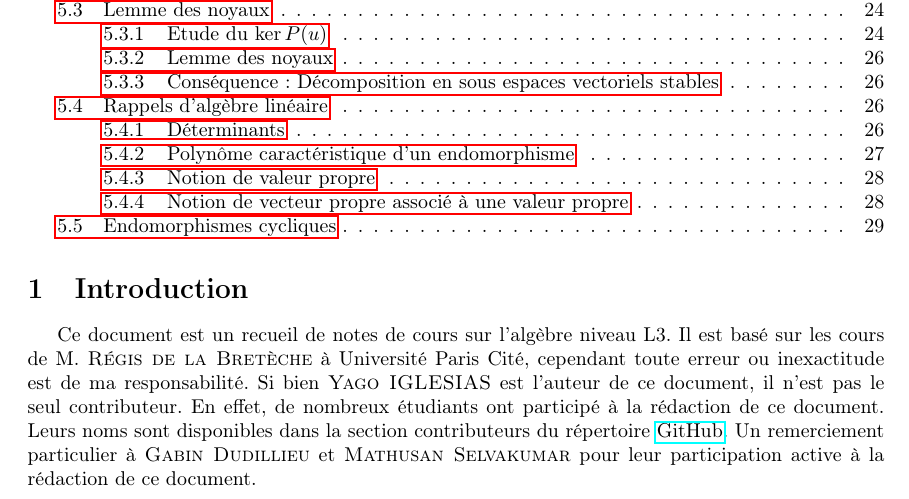
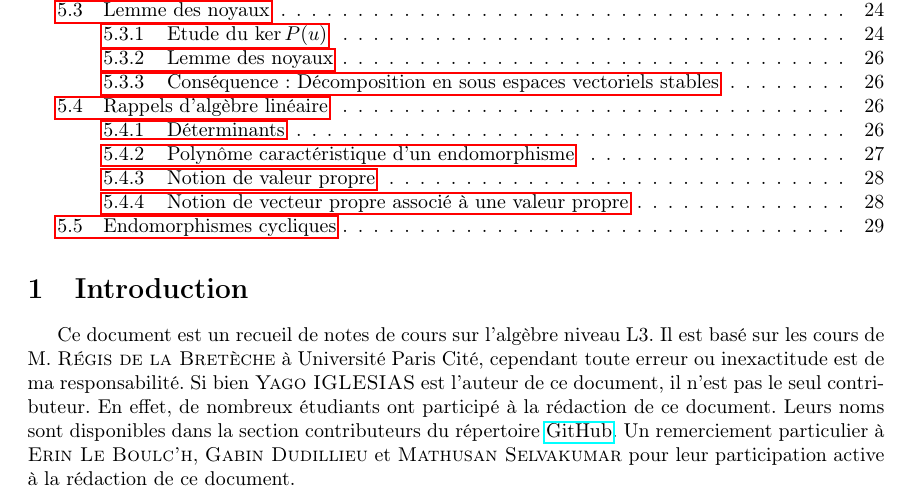
Before and after one commit to Yag000/algebre-II-notes, a LaTeX document (algebre-II-notes.tex, which reads contents/index.tex): part of page 2 of 31, cut so that both start at the same text. Compiled offline with pdfLaTeX.

Commit message:
doc: Mention @ErinLeb as a contributor

```diff
--- a/contents/index.tex
+++ b/contents/index.tex
@@ -8,7 +8,7 @@ Si bien \textsc{Yago IGLESIAS} est l'auteur de ce document, il n'est pas
 le seul contributeur. En effet, de nombreux étudiants ont participé à la
 rédaction de ce document. Leurs noms sont disponibles dans la section
 contributeurs du répertoire \href{https://github.com/Yag000/algebre-II-notes/graphs/contributors}{GitHub}.
-Un remerciement particulier à \textsc{Gabin Dudillieu} et \textsc{Mathusan Selvakumar} pour leur
+Un remerciement particulier à \textsc{Erin Le Boulc'h}, \textsc{Gabin Dudillieu} et \textsc{Mathusan Selvakumar} pour leur
 participation active à la rédaction de ce document.
 \vspace{0.5cm}
 
```
